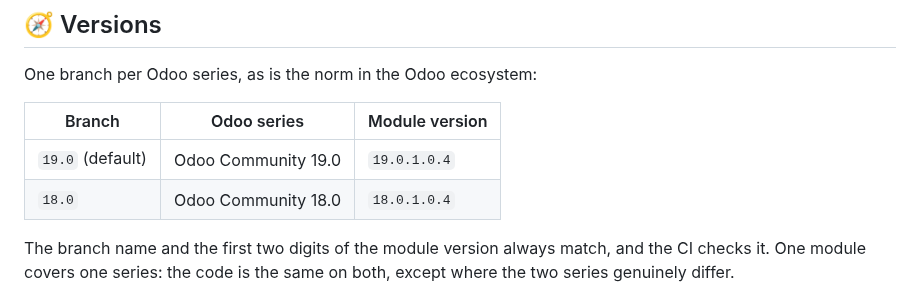
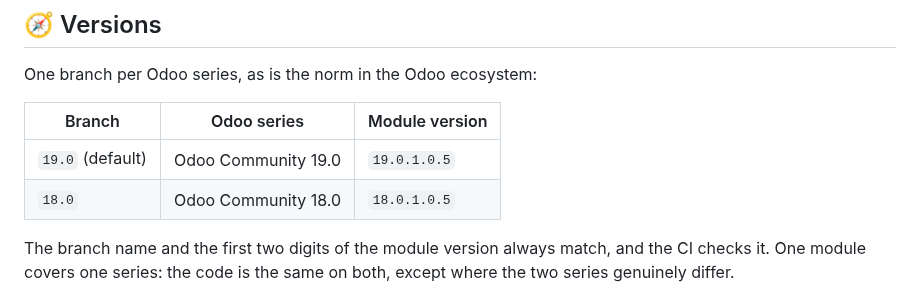
Before and after one commit to EasySoft-Tech-SL/odoo-easyocr-module, a Markdown page: README.md, the part around the change. Rendered like a GitHub page.

```diff
--- a/README.md
+++ b/README.md
@@ -140,8 +140,8 @@ One branch per Odoo series, as is the norm in the Odoo ecosystem:
 
 | Branch | Odoo series | Module version |
 | --- | --- | --- |
-| `19.0` (default) | Odoo Community 19.0 | `19.0.1.0.4` |
-| `18.0` | Odoo Community 18.0 | `18.0.1.0.4` |
+| `19.0` (default) | Odoo Community 19.0 | `19.0.1.0.5` |
+| `18.0` | Odoo Community 18.0 | `18.0.1.0.5` |
 
 The branch name and the first two digits of the module version always match, and the CI
 checks it. One module covers one series: the code is the same on both, except where the
```
Also changed, not shown: CHANGELOG.md (+9 -0 lines), docs/manual/manual-easyocr-es.md (+1 -1 lines), docs/manual/img/03-ajustes.png, 15 other files.
